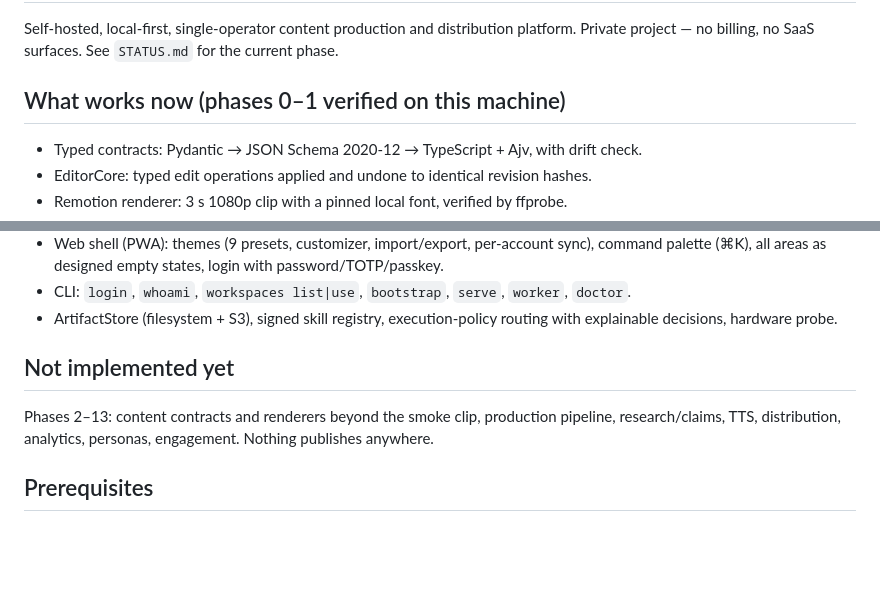
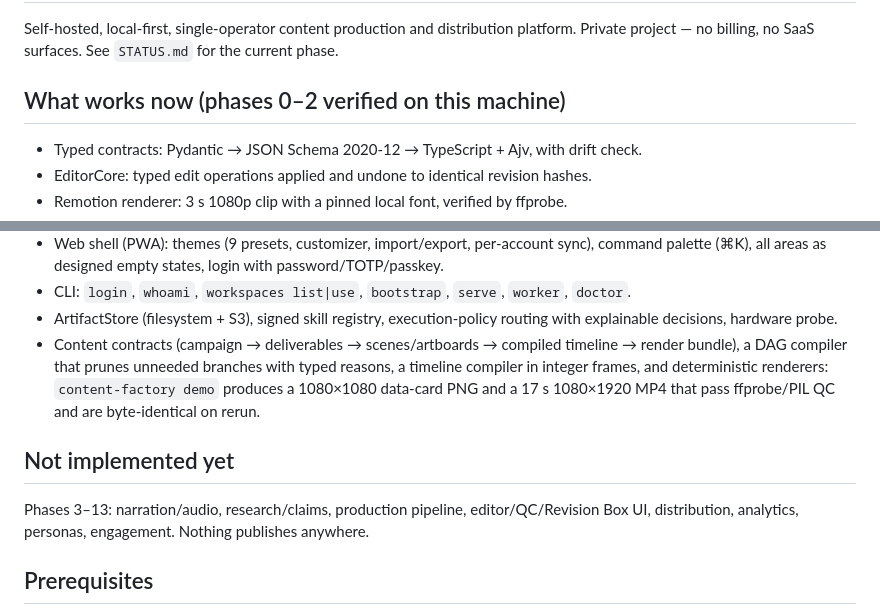
Before and after one commit to JohanClausenLind/auto_content, a Markdown page: README.md, 2 parts joined by grey strips. Rendered like a GitHub page; blank space fills up the shorter version.

Commit message:
Phase 2 gate green: STATUS and README

```diff
--- a/README.md
+++ b/README.md
@@ -3,7 +3,7 @@
 Self-hosted, local-first, single-operator content production and distribution platform.
 Private project — no billing, no SaaS surfaces. See `STATUS.md` for the current phase.
 
-## What works now (phases 0–1 verified on this machine)
+## What works now (phases 0–2 verified on this machine)
 - Typed contracts: Pydantic → JSON Schema 2020-12 → TypeScript + Ajv, with drift check.
 - EditorCore: typed edit operations applied and undone to identical revision hashes.
 - Remotion renderer: 3 s 1080p clip with a pinned local font, verified by ffprobe.
@@ -26,10 +26,14 @@ Private project — no billing, no SaaS surfaces. See `STATUS.md` for the curren
 - CLI: `login`, `whoami`, `workspaces list|use`, `bootstrap`, `serve`, `worker`, `doctor`.
 - ArtifactStore (filesystem + S3), signed skill registry, execution-policy routing with
   explainable decisions, hardware probe.
+- Content contracts (campaign → deliverables → scenes/artboards → compiled timeline → render
+  bundle), a DAG compiler that prunes unneeded branches with typed reasons, a timeline compiler
+  in integer frames, and deterministic renderers: `content-factory demo` produces a 1080×1080
+  data-card PNG and a 17 s 1080×1920 MP4 that pass ffprobe/PIL QC and are byte-identical on rerun.
 
 ## Not implemented yet
-Phases 2–13: content contracts and renderers beyond the smoke clip, production pipeline,
-research/claims, TTS, distribution, analytics, personas, engagement. Nothing publishes anywhere.
+Phases 3–13: narration/audio, research/claims, production pipeline,
+editor/QC/Revision Box UI, distribution, analytics, personas, engagement. Nothing publishes anywhere.
 
 ## Prerequisites
 Linux (tested on Ubuntu 24.04), Docker Engine + Compose plugin, Node 22/24 LTS, Python 3.12,
```
Also changed, not shown: STATUS.md (+18 -1 lines).
